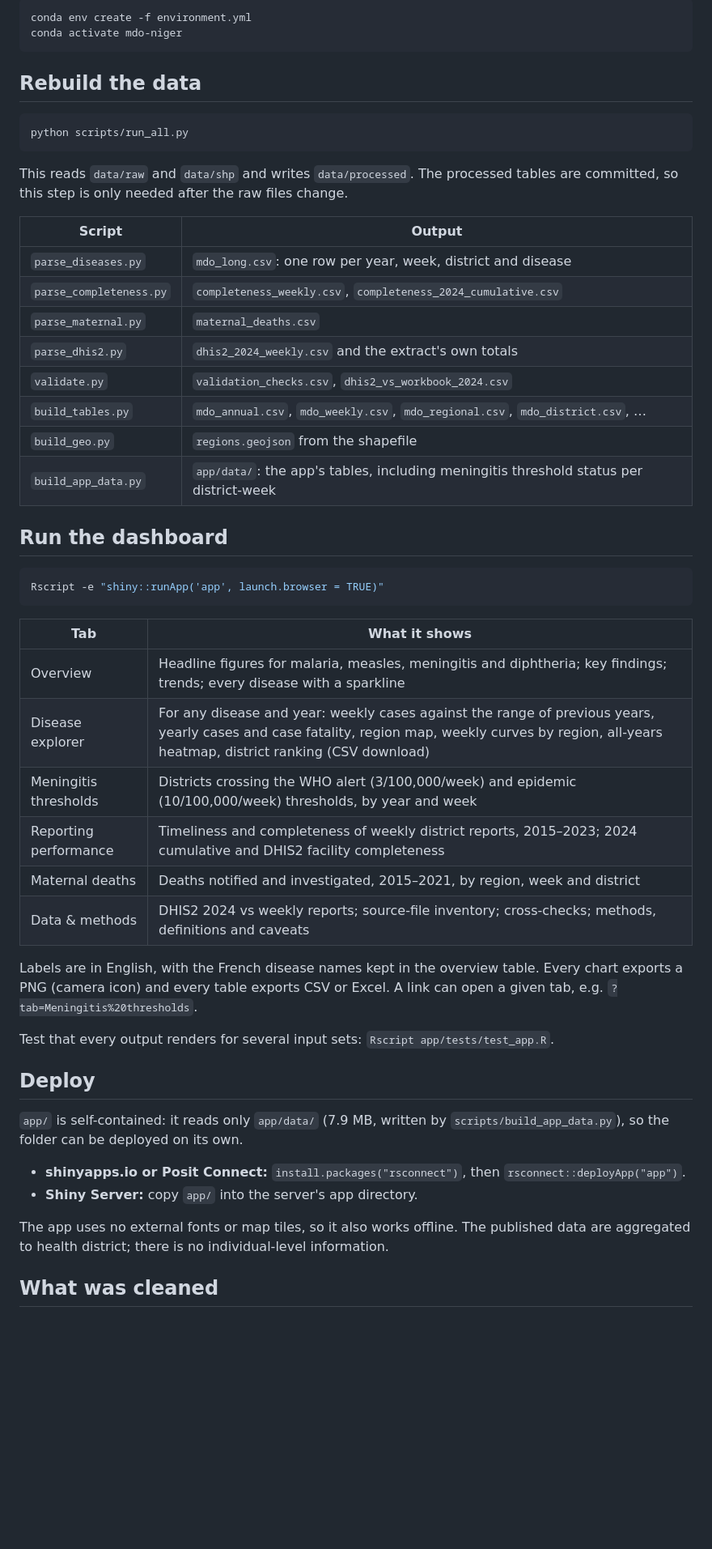
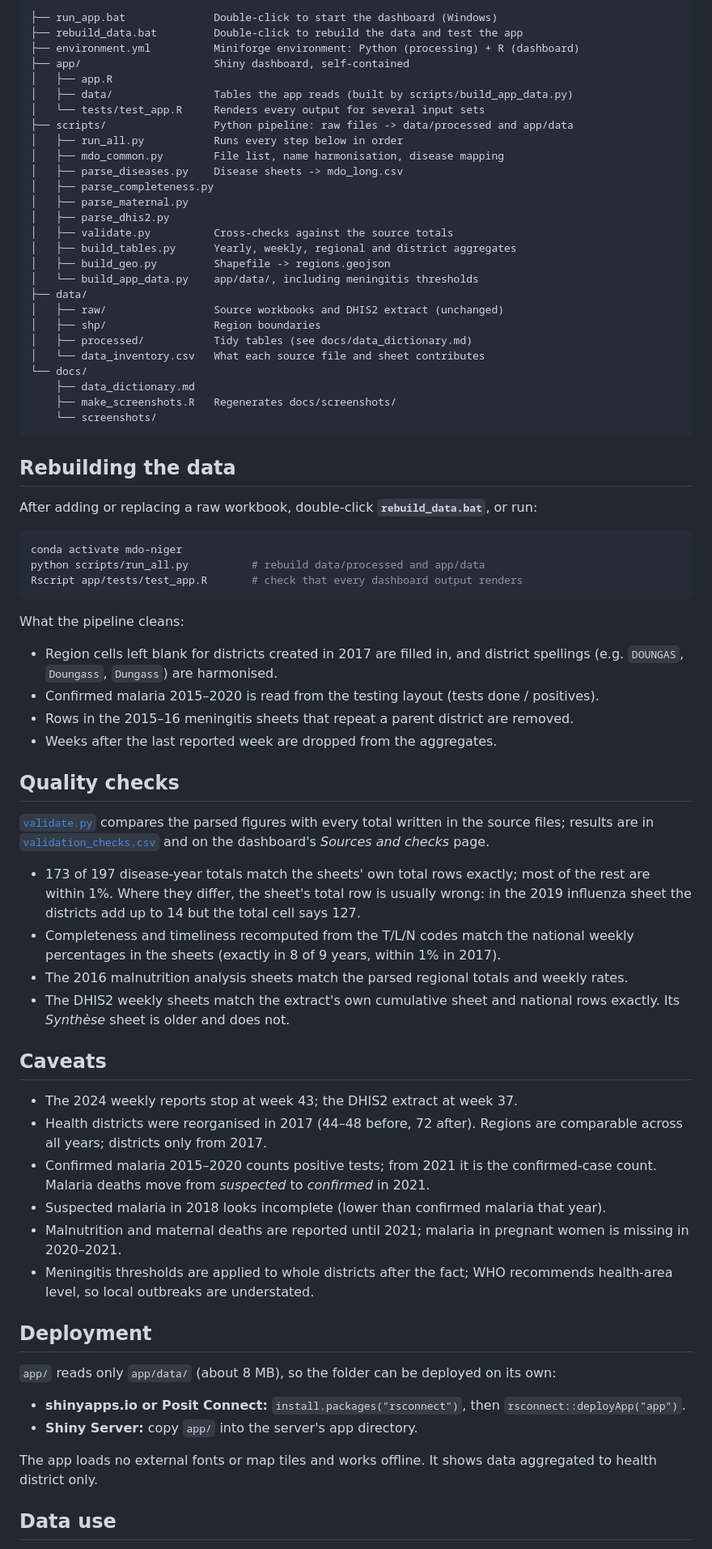
Before and after one commit to Abson-dev/msf-mdo-niger, a Markdown page: README.md, the part around one of its changes. Shown at 81% size. Rendered like a GitHub page; blank space fills up the shorter version.

````diff
--- a/README.md
+++ b/README.md
@@ -19,55 +84,77 @@ Everything runs in one Miniforge environment with Python (data processing) and R
 
-```powershell
-conda env create -f environment.yml
-conda activate mdo-niger
+```
+├── run_app.bat              Double-click to start the dashboard (Windows)
+├── rebuild_data.bat         Double-click to rebuild the data and test the app
+├── environment.yml          Miniforge environment: Python (processing) + R (dashboard)
+├── app/                     Shiny dashboard, self-contained
+│   ├── app.R
+│   ├── data/                Tables the app reads (built by scripts/build_app_data.py)
+│   └── tests/test_app.R     Renders every output for several input sets
+├── scripts/                 Python pipeline: raw files -> data/processed and app/data
+│   ├── run_all.py           Runs every step below in order
+│   ├── mdo_common.py        File list, name harmonisation, disease mapping
+│   ├── parse_diseases.py    Disease sheets -> mdo_long.csv
+│   ├── parse_completeness.py
+│   ├── parse_maternal.py
+│   ├── parse_dhis2.py
+│   ├── validate.py          Cross-checks against the source totals
+│   ├── build_tables.py      Yearly, weekly, regional and district aggregates
+│   ├── build_geo.py         Shapefile -> regions.geojson
+│   └── build_app_data.py    app/data/, including meningitis thresholds
+├── data/
+│   ├── raw/                 Source workbooks and DHIS2 extract (unchanged)
+│   ├── shp/                 Region boundaries
+│   ├── processed/           Tidy tables (see docs/data_dictionary.md)
+│   └── data_inventory.csv   What each source file and sheet contributes
+└── docs/
+    ├── data_dictionary.md
+    ├── make_screenshots.R   Regenerates docs/screenshots/
+    └── screenshots/
 ```
 
-## Rebuild the data
+## Rebuilding the data
 
-```powershell
-python scripts/run_all.py
+After adding or replacing a raw workbook, double-click **`rebuild_data.bat`**, or run:
+
+```bash
+conda activate mdo-niger
+python scripts/run_all.py          # rebuild data/processed and app/data
+Rscript app/tests/test_app.R       # check that every dashboard output renders
 ```
 
-This reads `data/raw` and `data/shp` and writes `data/processed`. The processed tables are committed, so this step is only needed after the raw files change.
+What the pipeline cleans:
 
-| Script | Output |
-|---|---|
-| `parse_diseases.py` | `mdo_long.csv`: one row per year, week, district and disease |
-| `parse_completeness.py` | `completeness_weekly.csv`, `completeness_2024_cumulative.csv` |
-| `parse_maternal.py` | `maternal_deaths.csv` |
-| `parse_dhis2.py` | `dhis2_2024_weekly.csv` and the extract's own totals |
-| `validate.py` | `validation_checks.csv`, `dhis2_vs_workbook_2024.csv` |
-| `build_tables.py` | `mdo_annual.csv`, `mdo_weekly.csv`, `mdo_regional.csv`, `mdo_district.csv`, … |
-| `build_geo.py` | `regions.geojson` from the shapefile |
-| `build_app_data.py` | `app/data/`: the app's tables, including meningitis threshold status per district-week |
+- Region cells left blank for districts created in 2017 are filled in, and district spellings (e.g. `DOUNGAS`, `Doungass`, `Dungass`) are harmonised.
+- Confirmed malaria 2015–2020 is read from the testing layout (tests done / positives).
+- Rows in the 2015–16 meningitis sheets that repeat a parent district are removed.
+- Weeks after the last reported week are dropped from the aggregates.
 
-## Run the dashboard
+## Quality checks
 
-```powershell
-Rscript -e "shiny::runApp('app', launch.browser = TRUE)"
-```
+[`validate.py`](scripts/validate.py) compares the parsed figures with every total written in the source files; results are in [`validation_checks.csv`](data/processed/validation_checks.csv) and on the dashboard's *Sources and checks* page.
 
-| Tab | What it shows |
-|---|---|
-| Overview | Headline figures for malaria, measles, meningitis and diphtheria; key findings; trends; every disease with a sparkline |
-| Disease explorer | For any disease and year: weekly cases against the range of previous years, yearly cases and case fatality, region map, weekly curves by region, all-years heatmap, district ranking (CSV download) |
-| Meningitis thresholds | Districts crossing the WHO alert (3/100,000/week) and epidemic (10/100,000/week) thresholds, by year and week |
-| Reporting performance | Timeliness and completeness of weekly district reports, 2015–2023; 2024 cumulative and DHIS2 facility completeness |
-| Maternal deaths | Deaths notified and investigated, 2015–2021, by region, week and district |
-| Data & methods | DHIS2 2024 vs weekly reports; source-file inventory; cross-checks; methods, definitions and caveats |
+- 173 of 197 disease-year totals match the sheets' own total rows exactly; most of the rest are within 1%. Where they differ, the sheet's total row is usually wrong: in the 2019 influenza sheet the districts add up to 14 but the total cell says 127.
+- Completeness and timeliness recomputed from the T/L/N codes match the national weekly percentages in the sheets (exactly in 8 of 9 years, within 1% in 2017).
+- The 2016 malnutrition analysis sheets match the parsed regional totals and weekly rates.
+- The DHIS2 weekly sheets match the extract's own cumulative sheet and national rows exactly. Its *Synthèse* sheet is older and does not.
 
-Labels are in English, with the French disease names kept in the overview table. Every chart exports a PNG (camera icon) and every table exports CSV or Excel. A link can open a given tab, e.g. `?tab=Meningitis%20thresholds`.
+## Caveats
 
-Test that every output renders for several input sets: `Rscript app/tests/test_app.R`.
+- The 2024 weekly reports stop at week 43; the DHIS2 extract at week 37.
+- Health districts were reorganised in 2017 (44–48 before, 72 after). Regions are comparable across all years; districts only from 2017.
+- Confirmed malaria 2015–2020 counts positive tests; from 2021 it is the confirmed-case count. Malaria deaths move from *suspected* to *confirmed* in 2021.
+- Suspected malaria in 2018 looks incomplete (lower than confirmed malaria that year).
+- Malnutrition and maternal deaths are reported until 2021; malaria in pregnant women is missing in 2020–2021.
+- Meningitis thresholds are applied to whole districts after the fact; WHO recommends health-area level, so local outbreaks are understated.
 
-## Deploy
+## Deployment
 
-`app/` is self-contained: it reads only `app/data/` (7.9 MB, written by `scripts/build_app_data.py`), so the folder can be deployed on its own.
+`app/` reads only `app/data/` (about 8 MB), so the folder can be deployed on its own:
 
 - **shinyapps.io or Posit Connect:** `install.packages("rsconnect")`, then `rsconnect::deployApp("app")`.
 - **Shiny Server:** copy `app/` into the server's app directory.
 
-The app uses no external fonts or map tiles, so it also works offline. The published data are aggregated to health district; there is no individual-level information.
+The app loads no external fonts or map tiles and works offline. It shows data aggregated to health district only.
 
-## What was cleaned
+## Data use
 
````
Also changed, not shown: other parts of README.md (+77 -26 lines), CHANGELOG.md (added, +15 -0 lines), docs/data_dictionary.md (added, +83 -0 lines), docs/screenshots/dhis2-comparison.png (added), docs/screenshots/disease-explorer-maps.png (added), docs/screenshots/disease-explorer.png (added), docs/screenshots/meningitis-thresholds.png (added), docs/screenshots/overview.png (added), docs/screenshots/reporting-performance.png (added), 4 other files.
